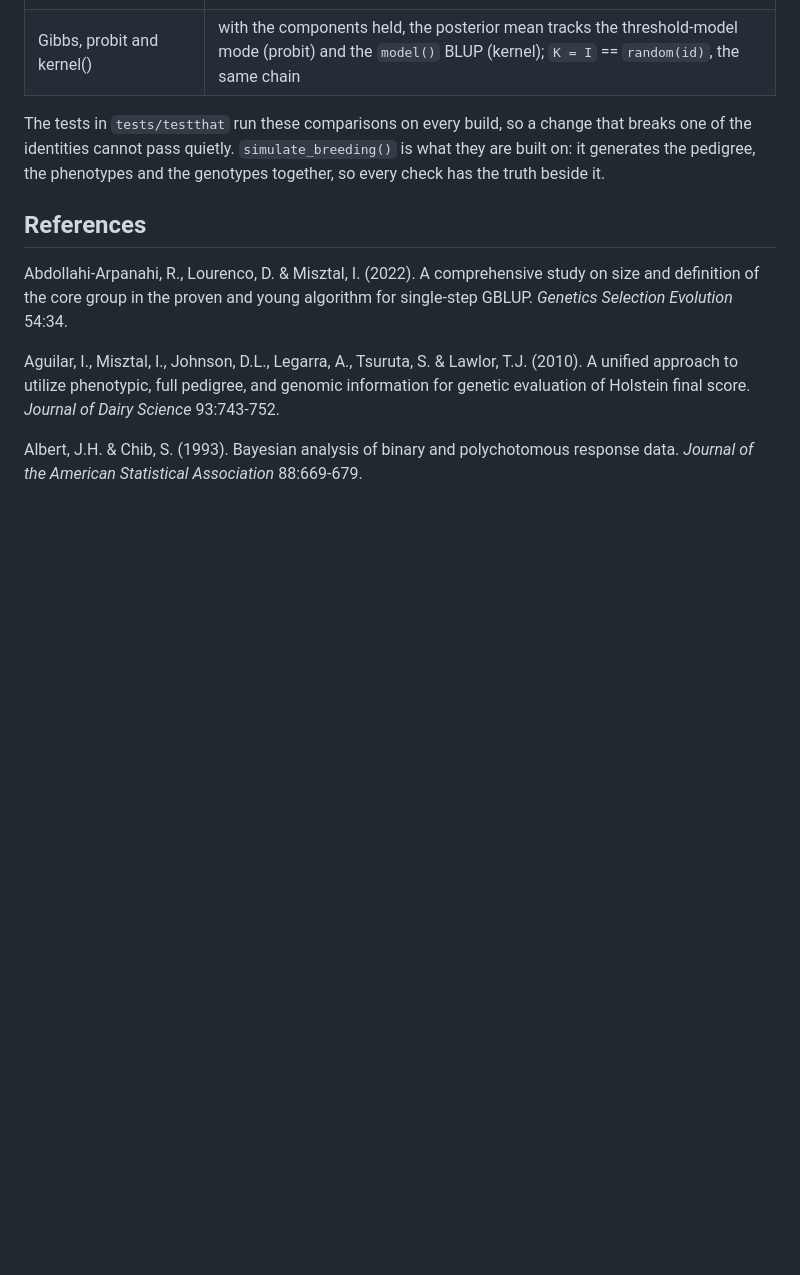
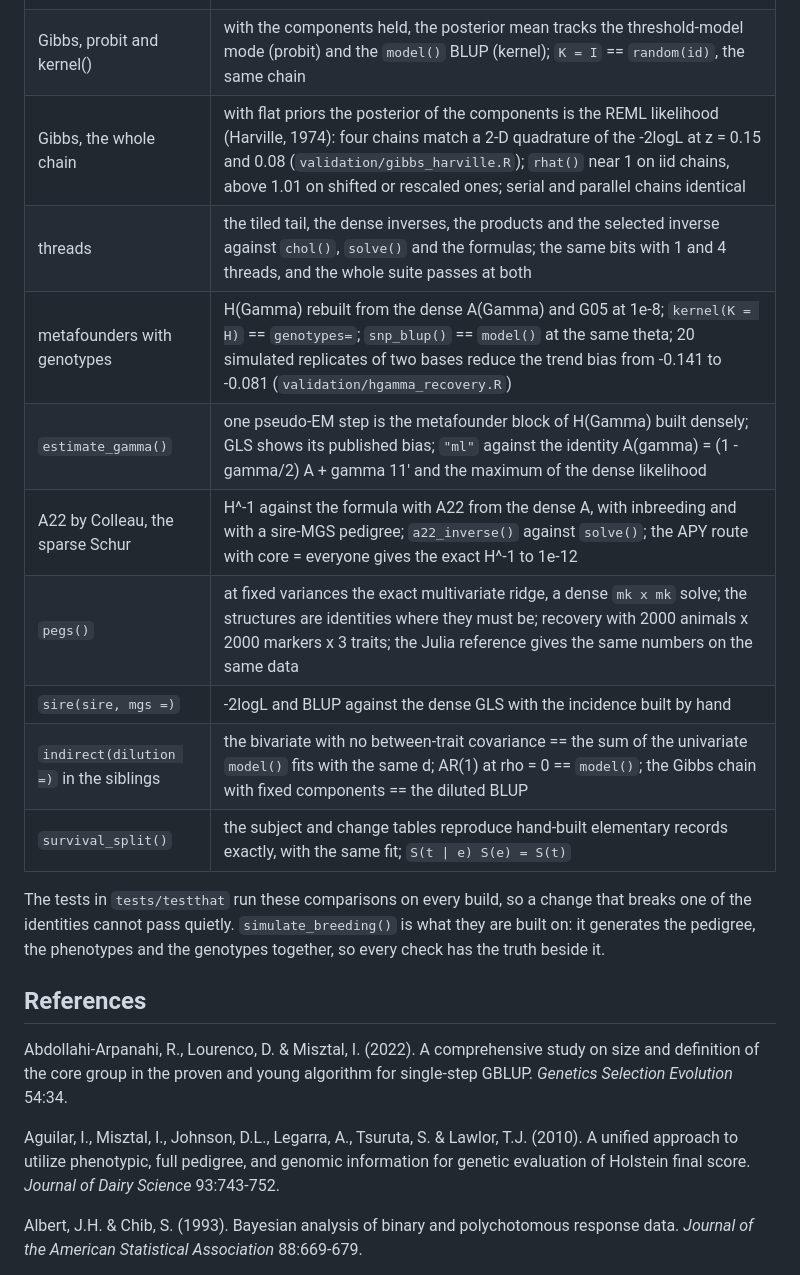
Before and after one commit to phyllype/BreedingR, a Markdown page: README.md, the part around the change. Rendered like a GitHub page; blank space fills up the shorter version.

Commit message:
docs: the validation table covers threads, H(Gamma), Colleau, PEGS, sire-MGS and the rest

```diff
--- a/README.md
+++ b/README.md
@@ -389,6 +389,15 @@ Nothing here is checked against itself. Each piece answers to an independent pat
 | h_inverse() | the single-step formula rebuilt in R, exact and with APY; `kernel(K = H)` == `genotypes=` at the same theta |
 | threshold, estimated components | the EM fixed point against the minimum of the Laplace -2logL found without the EM step; 80 sires with 50 daughters each, binary, planted 0.15: mean 0.148 over 10 replicates |
 | Gibbs, probit and kernel() | with the components held, the posterior mean tracks the threshold-model mode (probit) and the `model()` BLUP (kernel); `K = I` == `random(id)`, the same chain |
+| Gibbs, the whole chain | with flat priors the posterior of the components is the REML likelihood (Harville, 1974): four chains match a 2-D quadrature of the -2logL at z = 0.15 and 0.08 (`validation/gibbs_harville.R`); `rhat()` near 1 on iid chains, above 1.01 on shifted or rescaled ones; serial and parallel chains identical |
+| threads | the tiled tail, the dense inverses, the products and the selected inverse against `chol()`, `solve()` and the formulas; the same bits with 1 and 4 threads, and the whole suite passes at both |
+| metafounders with genotypes | H(Gamma) rebuilt from the dense A(Gamma) and G05 at 1e-8; `kernel(K = H)` == `genotypes=`; `snp_blup()` == `model()` at the same theta; 20 simulated replicates of two bases reduce the trend bias from -0.141 to -0.081 (`validation/hgamma_recovery.R`) |
+| `estimate_gamma()` | one pseudo-EM step is the metafounder block of H(Gamma) built densely; GLS shows its published bias; `"ml"` against the identity A(gamma) = (1 - gamma/2) A + gamma 11' and the maximum of the dense likelihood |
+| A22 by Colleau, the sparse Schur | H^-1 against the formula with A22 from the dense A, with inbreeding and with a sire-MGS pedigree; `a22_inverse()` against `solve()`; the APY route with core = everyone gives the exact H^-1 to 1e-12 |
+| `pegs()` | at fixed variances the exact multivariate ridge, a dense `mk x mk` solve; the structures are identities where they must be; recovery with 2000 animals x 2000 markers x 3 traits; the Julia reference gives the same numbers on the same data |
+| `sire(sire, mgs =)` | -2logL and BLUP against the dense GLS with the incidence built by hand |
+| `indirect(dilution =)` in the siblings | the bivariate with no between-trait covariance == the sum of the univariate `model()` fits with the same d; AR(1) at rho = 0 == `model()`; the Gibbs chain with fixed components == the diluted BLUP |
+| `survival_split()` | the subject and change tables reproduce hand-built elementary records exactly, with the same fit; `S(t \| e) S(e) = S(t)` |
 
 The tests in `tests/testthat` run these comparisons on every build, so a change that
 breaks one of the identities cannot pass quietly. `simulate_breeding()` is what they are
```
